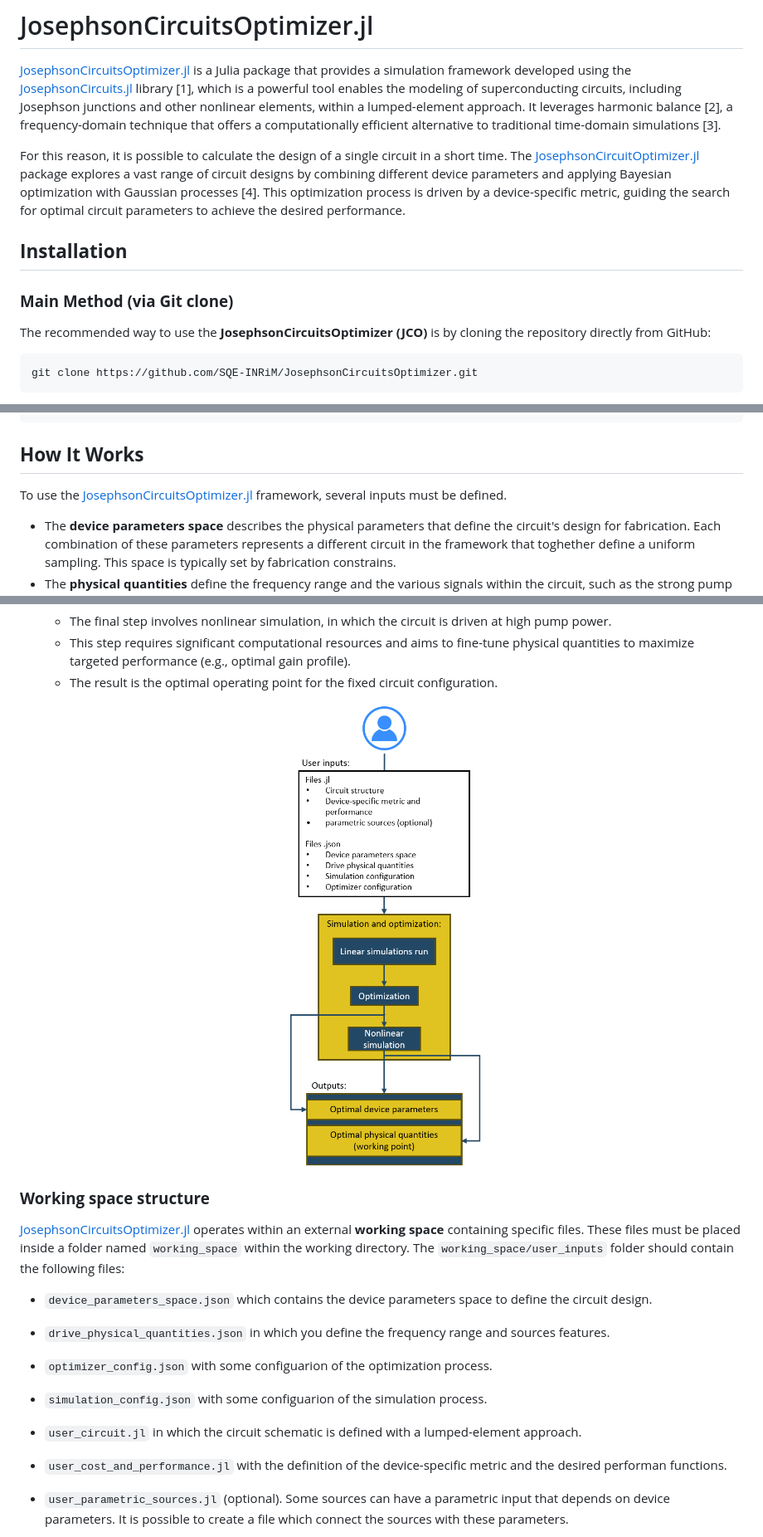
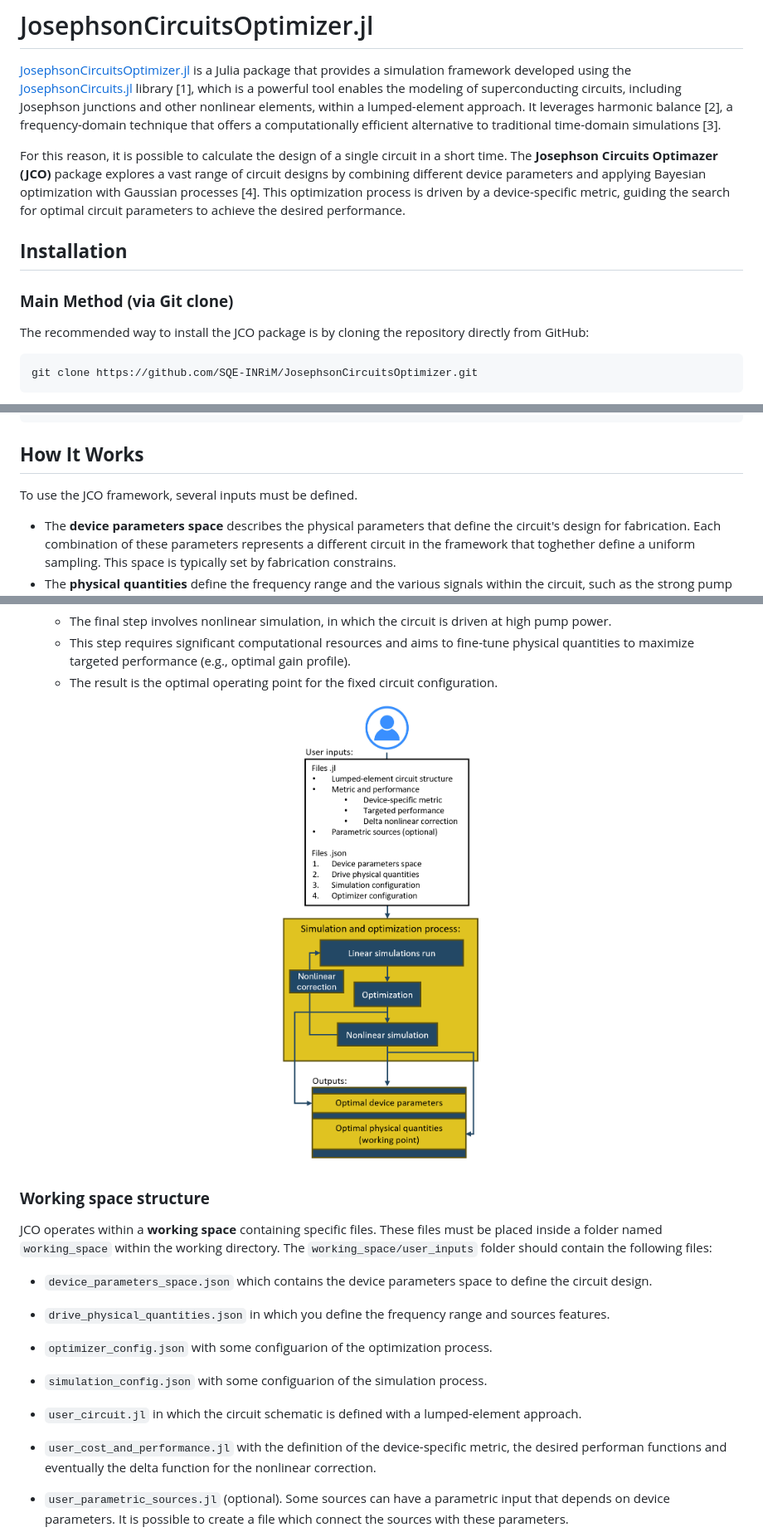
Before and after one commit to SQE-INRiM/JosephsonCircuitsOptimizer, a Markdown page: README.md, 3 parts joined by grey strips. Shown: that part at 83% size. GitHub-like rendering; pictures changed too: images/framework.png.

Commit message:
readmi update

````diff
--- a/README.md
+++ b/README.md
@@ -2,13 +2,13 @@
 
 [JosephsonCircuitsOptimizer.jl](https://github.com/SQE-INRiM/JosephsonCircuitsOptimizer) is a Julia package that provides a simulation framework developed using the [JosephsonCircuits.jl](https://github.com/kpobrien/JosephsonCircuits.jl) library [1], which is a powerful tool enables the modeling of superconducting circuits, including Josephson junctions and other nonlinear elements, within a lumped-element approach. It leverages harmonic balance [2], a frequency-domain technique that offers a computationally efficient alternative to traditional time-domain simulations [3].
 
-For this reason, it is possible to calculate the design of a single circuit in a short time. The [JosephsonCircuitOptimizer.jl](https://github.com/SQE-INRiM/JosephsonCircuitsOptimizer) package explores a vast range of circuit designs by combining different device parameters and applying Bayesian optimization with Gaussian processes [4]. This optimization process is driven by a device-specific metric, guiding the search for optimal circuit parameters to achieve the desired performance.
+For this reason, it is possible to calculate the design of a single circuit in a short time. The **Josephson Circuits Optimazer (JCO)** package explores a vast range of circuit designs by combining different device parameters and applying Bayesian optimization with Gaussian processes [4]. This optimization process is driven by a device-specific metric, guiding the search for optimal circuit parameters to achieve the desired performance.
 
 ## **Installation**
 
 ### **Main Method (via Git clone)**
 
-The recommended way to use the **JosephsonCircuitsOptimizer (JCO)** is by cloning the repository directly from GitHub:
+The recommended way to install the JCO package is by cloning the repository directly from GitHub:
 
 ```bash
 git clone https://github.com/SQE-INRiM/JosephsonCircuitsOptimizer.git
@@ -50,7 +50,7 @@ JCO.run()
 
 ## **How It Works**
 
-To use the [JosephsonCircuitsOptimizer.jl](https://github.com/SQE-INRiM/JosephsonCircuitsOptimizer) framework, several inputs must be defined.
+To use the JCO framework, several inputs must be defined.
 - The **device parameters space** describes the physical parameters that define the circuit's design for fabrication. Each combination of these parameters represents a different circuit in the framework that toghether define a uniform sampling. This space is typically set by fabrication constrains.
 - The **physical quantities** define the frequency range and the various signals within the circuit, such as the strong pump tones.
 - The **device-specific metric** is a function used to weight every circuit configuration, defined by a set of device parameters.
@@ -80,7 +80,7 @@ The workflow consists of three main steps:
 
 ### **Working space structure**
 
-[JosephsonCircuitsOptimizer.jl](https://github.com/SQE-INRiM/JosephsonCircuitsOptimizer) operates within an external **working space** containing specific files. These files must be placed inside a folder named `working_space` within the working directory.
+JCO operates within a **working space** containing specific files. These files must be placed inside a folder named `working_space` within the working directory.
 The `working_space/user_inputs` folder should contain the following files:
 -  `device_parameters_space.json` which contains the device parameters space to define the circuit design.
 -  `drive_physical_quantities.json` in which you define the frequency range and sources features.
@@ -88,7 +88,7 @@ The `working_space/user_inputs` folder should contain the following files:
 -  `simulation_config.json` with some configuarion of the simulation process.
 
 -  `user_circuit.jl` in which the circuit schematic is defined with a lumped-element approach.
--  `user_cost_and_performance.jl` with the definition of the device-specific metric and the desired performan functions.
+-  `user_cost_and_performance.jl` with the definition of the device-specific metric, the desired performan functions and eventually the delta function for the nonlinear correction.
 -  `user_parametric_sources.jl` (optional). Some sources can have a parametric input that depends on device parameters. It is possible to create a file which connect the sources with these parameters.
 
 Simulation outputs are saved in `working_space/outputs/output_YYYY-MM-DD_hh-mm-ss`, where the following files are generated:
````
Also changed, not shown: other parts of README.md (+3 -2 lines).
